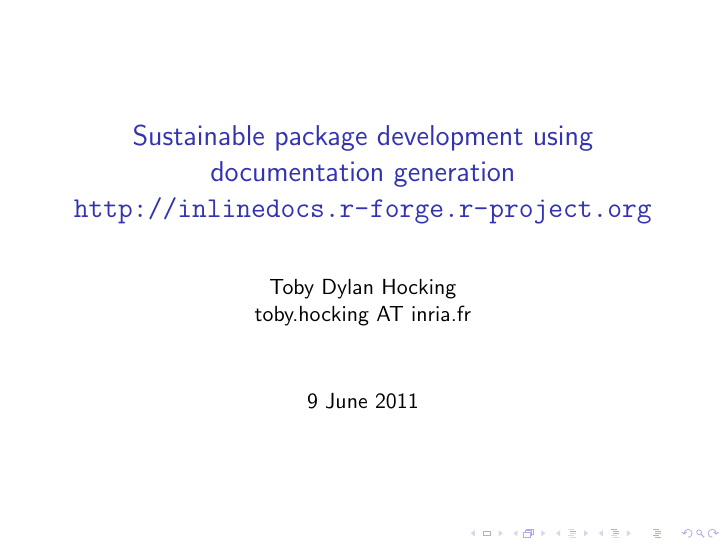
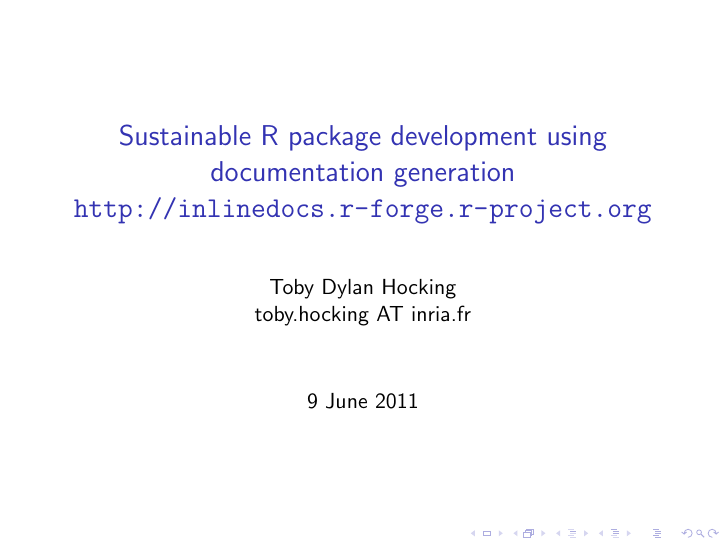
Before and after one commit to rforge/inlinedocs, LaTeX slides (tex/2011-06-09-ibl/2011-06-09-HOCKING-inlinedocs.tex): page 1 of 32. Compiled offline with pdfLaTeX.

Commit message:
R
git-svn-id: svn://svn.r-forge.r-project.org/svnroot/inlinedocs@298 edb9625f-4e0d-4859-8d74-9fd3b1da38cb

```diff
--- a/tex/2011-06-09-ibl/2011-06-09-HOCKING-inlinedocs.tex
+++ b/tex/2011-06-09-ibl/2011-06-09-HOCKING-inlinedocs.tex
@@ -4,10 +4,10 @@
 \usepackage{hyperref}
 \usepackage[all]{xy}
 
-\title{Sustainable package development using documentation generation
-\url{http://inlinedocs.r-forge.r-project.org}}
-\author{Toby Dylan Hocking \\ toby.hocking AT inria.fr}
-\date{9 June 2011}
+\title{Sustainable R package development using documentation
+  generation\\ \url{http://inlinedocs.r-forge.r-project.org}}
+\author{Toby Dylan Hocking \\ toby.hocking AT inria.fr} \date{9 June
+  2011}
 
 \AtBeginSection[]
 {
```
